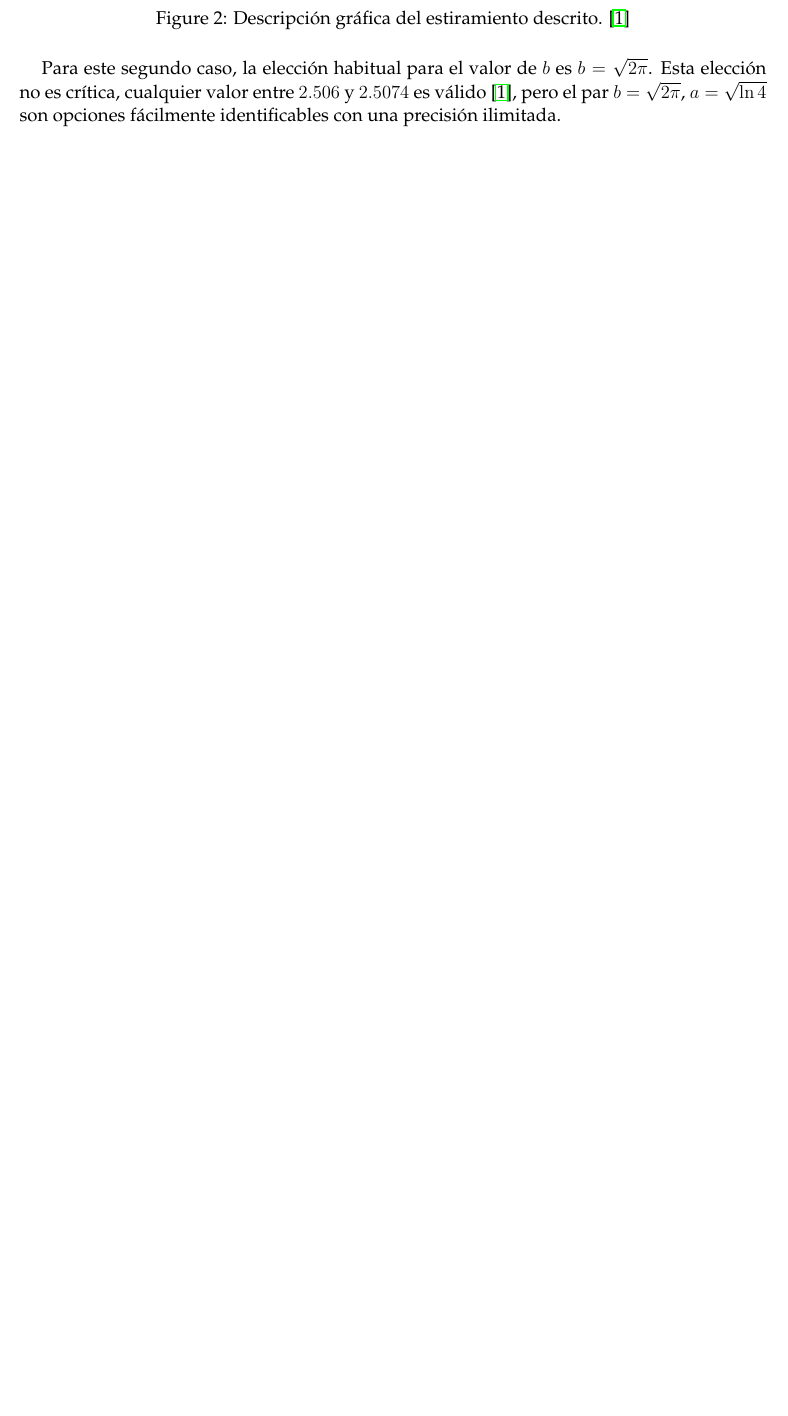
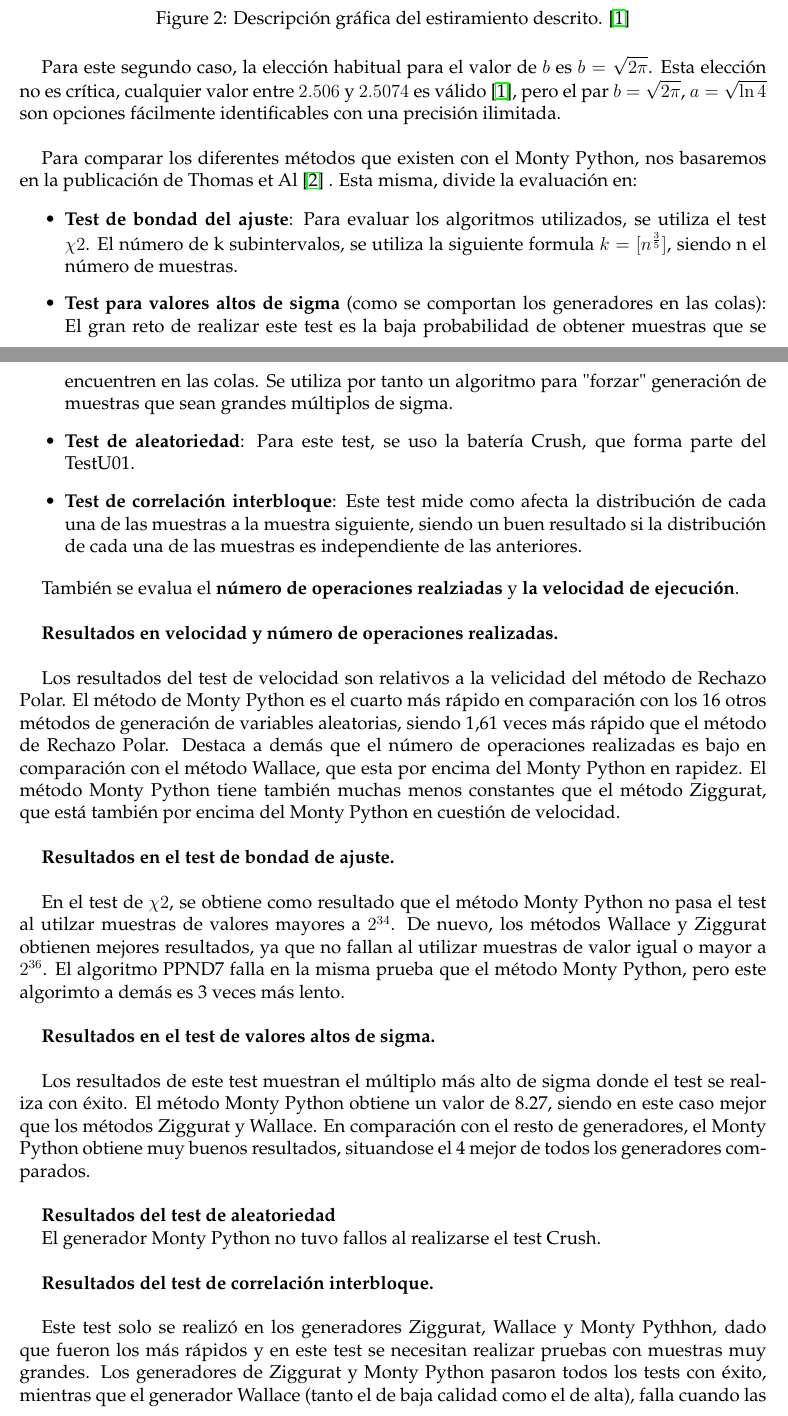
Before and after one commit to iremma/metodos-simulacion, a LaTeX document (memoria/memoria.tex): part of page 3 of 6 before the commit and two parts of pages 3 and 4 of 8 after it, the two joined at a grey line, cut so that both start at the same text, the shorter picture padded with empty space. Compiled offline with pdfLaTeX.

Commit message:
segunda parte del ejercicio 1 juntado a la memoria

```diff
--- a/memoria/memoria.tex
+++ b/memoria/memoria.tex
@@ -94,4 +93,53 @@ generación de valores de la normal.
 		\caption{Descripción gráfica del estiramiento descrito. \cite{monty-python}}
 	\end{figure}
 
-	Para este segundo caso, la elección habitual para el valor de $b$ es $b= \sqrt{2\pi}$. Esta elección no es crítica, cualquier valor entre $2.506$ y $2.5074$ es válido \cite{monty-python}, pero el par $b=\sqrt{2\pi}$, $a = \sqrt{\ln 4}$ son opciones fácilmente identificables con una precisión ilimitada.
+	Para este segundo caso, la elección habitual para el valor de $b$ es $b= \sqrt{2\pi}$. Esta elección no es crítica, cualquier valor entre $2.506$ y $2.5074$ es válido \cite{monty-python}, pero el par $b=\sqrt{2\pi}$, $a = \sqrt{\ln 4}$ son opciones fácilmente identificables con una precisión ilimitada.\\
+
+
+	Para comparar los diferentes métodos que existen con el Monty Python, nos basaremos en la publicación de Thomas et Al \cite{comparacion-metodos} . Esta misma, divide la evaluación en:
+
+
+	\begin{itemize}
+
+		\item \textbf{Test de bondad del ajuste}: Para evaluar los algoritmos utilizados, se utiliza el test $\chi{2}$. El número de k subintervalos, se utiliza la siguiente formula $k=[n^{\frac{3}{5}}]$, siendo n el número de muestras.
+
+		\item \textbf{Test para valores altos de sigma} (como se comportan los generadores en las colas): El gran reto de realizar este test es la baja probabilidad de obtener muestras que se encuentren en las colas. Se utiliza por tanto un algoritmo para "forzar" generación de muestras que sean grandes múltiplos de sigma.
+
+		\item \textbf{Test de aleatoriedad}: Para este test, se uso la batería Crush, que forma parte del TestU01.
+
+		\item \textbf{Test de correlación interbloque}: Este test mide como afecta la distribución de cada una de las muestras a la muestra siguiente, siendo un buen resultado si la distribución de cada una de las muestras es independiente de las anteriores.
+
+	\end{itemize}
+
+
+	También se evalua el \textbf{número de operaciones realziadas} y \textbf{la velocidad de ejecución}. \\
+
+
+	\textbf{Resultados en velocidad y número de operaciones realizadas.}\\
+
+
+	Los resultados del test de velocidad son relativos a la velicidad del método de Rechazo Polar. El método de Monty Python es el cuarto más rápido en comparación con los 16 otros métodos de generación de variables aleatorias, siendo 1,61 veces más rápido que el método de Rechazo Polar. Destaca a demás que el número de operaciones realizadas es bajo en comparación con el método Wallace, que esta por encima del Monty Python en rapidez. El método Monty Python tiene también muchas menos constantes que el método Ziggurat, que está también por encima del Monty Python en cuestión de velocidad.\\
+
+
+
+
+	\textbf{Resultados en el test de bondad de ajuste.}\\
+
+
+	En el test de $\chi{2}$, se obtiene como resultado que el método Monty Python no pasa el test al utilzar muestras de valores mayores a $2^{34}$. De nuevo, los métodos Wallace y Ziggurat obtienen mejores resultados, ya que no fallan al utilizar muestras de valor igual o mayor a $2^{36}$. El algoritmo PPND7 falla en la misma prueba que el método Monty Python, pero este algorimto a demás es 3 veces más lento.\\
+
+
+
+	\textbf{Resultados en el test de valores altos de sigma.}\\
+
+	Los resultados de este test muestran el múltiplo más alto de sigma donde el test se realiza con éxito. El método Monty Python obtiene un valor de 8.27, siendo en este caso mejor que los métodos Ziggurat y Wallace. En comparación con el resto de generadores, el Monty Python obtiene muy buenos resultados, situandose el 4 mejor de todos los generadores comparados. \\
+
+
+	\textbf{Resultados del test de aleatoriedad}
+
+	El generador Monty Python no tuvo fallos al realizarse el test Crush. \\
+
+
+	\textbf{Resultados del test de correlación interbloque.}\\
+
+	Este test solo se realizó en los generadores Ziggurat, Wallace y Monty Pythhon, dado que fueron los más rápidos y en este test se necesitan realizar pruebas con muestras muy grandes. Los generadores de Ziggurat y Monty Python pasaron todos los tests con éxito, mientras que el generador Wallace (tanto el de baja calidad como el de alta), falla cuando las iteraciones están por debajo de 8. Esto se debe a que el método Wallace es recursivo.\\
```
Also changed, not shown: memoria/include/references.bib (+11 -0 lines), memoria/memoria.bbl (deleted), memoria/memoria.pdf, memoria/memoria.tex (18 more changed lines), 5 other files.
